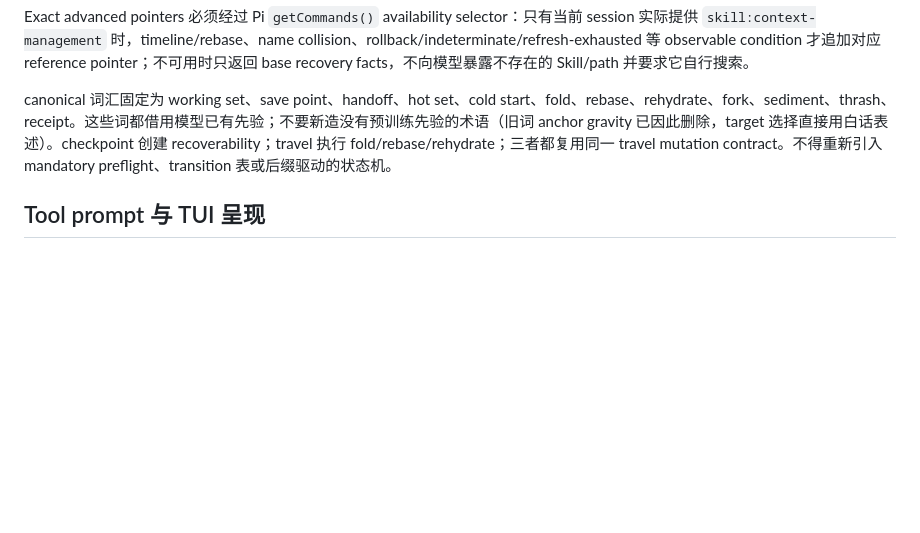
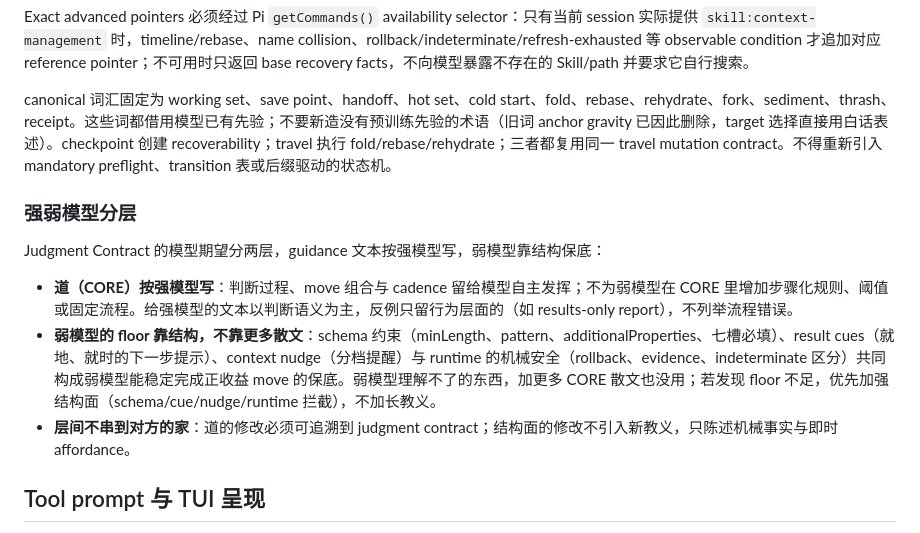
Before and after one commit to KorenKrita/pi-context, a Markdown page: AGENTS.md, the part around the change. Drawn GitHub-style; blank space fills up the shorter version.

Commit message:
docs: record strong/weak model layering rules in AGENTS.md
Doctrine (CORE) is written for strong models: judgment semantics only,
no stepwise rules or thresholds added for weaker models. The weak-model
floor is structural — schema constraints, result cues, context nudge,
and runtime mechanical safety; when the floor is insufficient, extend
the structure, not the doctrine. Layer edits stay in their own home:
CORE changes trace to the judgment contract, structural text states
mechanics without introducing new doctrine.

```diff
--- a/AGENTS.md
+++ b/AGENTS.md
@@ -191,6 +191,14 @@ Exact advanced pointers 必须经过 Pi `getCommands()` availability selector：
 
 canonical 词汇固定为 working set、save point、handoff、hot set、cold start、fold、rebase、rehydrate、fork、sediment、thrash、receipt。这些词都借用模型已有先验；不要新造没有预训练先验的术语（旧词 anchor gravity 已因此删除，target 选择直接用白话表述）。checkpoint 创建 recoverability；travel 执行 fold/rebase/rehydrate；三者都复用同一 travel mutation contract。不得重新引入 mandatory preflight、transition 表或后缀驱动的状态机。
 
+### 强弱模型分层
+
+Judgment Contract 的模型期望分两层，guidance 文本按强模型写，弱模型靠结构保底：
+
+- **道（CORE）按强模型写**：判断过程、move 组合与 cadence 留给模型自主发挥；不为弱模型在 CORE 里增加步骤化规则、阈值或固定流程。给强模型的文本以判断语义为主，反例只留行为层面的（如 results-only report），不列举流程错误。
+- **弱模型的 floor 靠结构，不靠更多散文**：schema 约束（minLength、pattern、additionalProperties、七槽必填）、result cues（就地、就时的下一步提示）、context nudge（分档提醒）与 runtime 的机械安全（rollback、evidence、indeterminate 区分）共同构成弱模型能稳定完成正收益 move 的保底。弱模型理解不了的东西，加更多 CORE 散文也没用；若发现 floor 不足，优先加强结构面（schema/cue/nudge/runtime 拦截），不加长教义。
+- **层间不串到对方的家**：道的修改必须可追溯到 judgment contract；结构面的修改不引入新教义，只陈述机械事实与即时 affordance。
+
 ## Tool prompt 与 TUI 呈现
 
 三个 ACM 工具都必须显式提供 `promptSnippet`、以工具名开头的 `promptGuidelines`、`renderShell: "self"`、`renderCall` 和 `renderResult`；prompt metadata 全部来自 generated guidance（`PROMPT_SNIPPETS` / `PROMPT_GUIDELINES`），只保留每个工具最关键的触发/安全门，不复制完整 CORE。
```
